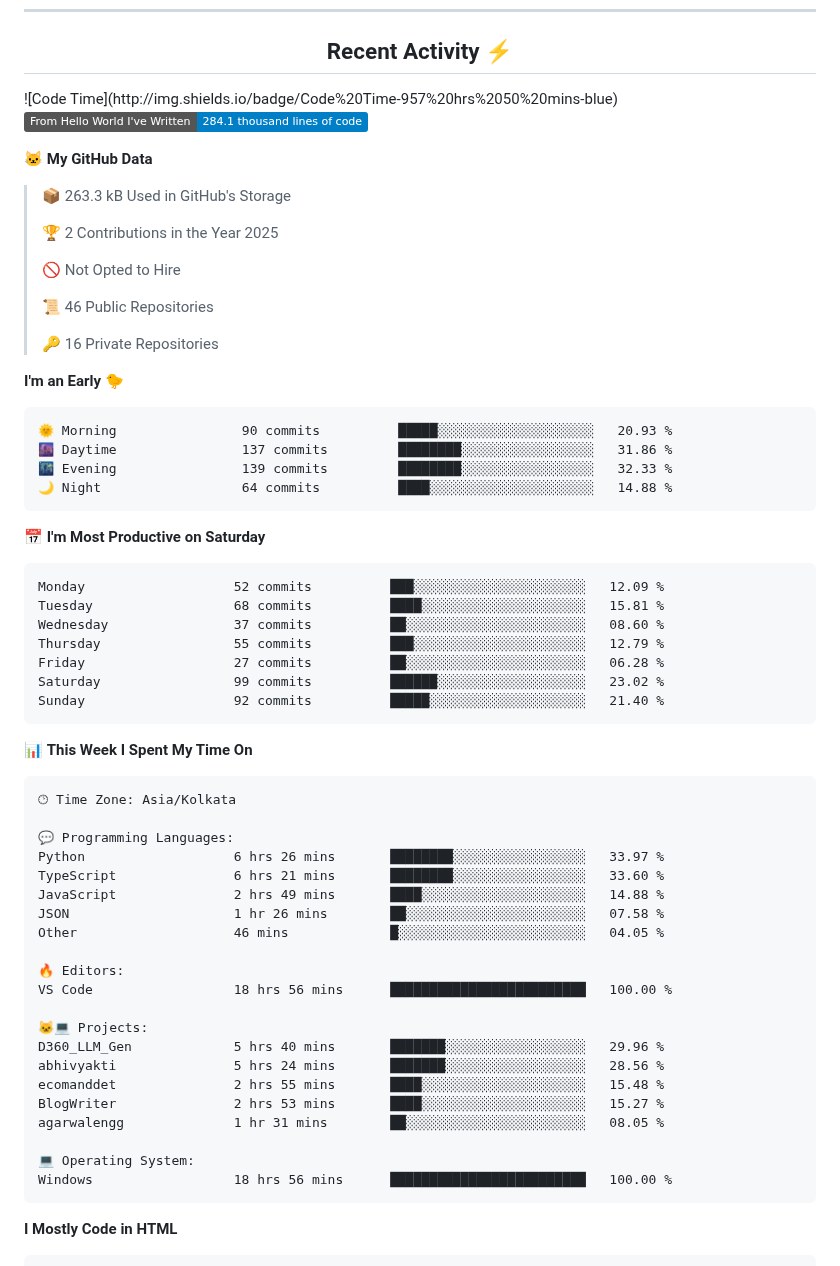
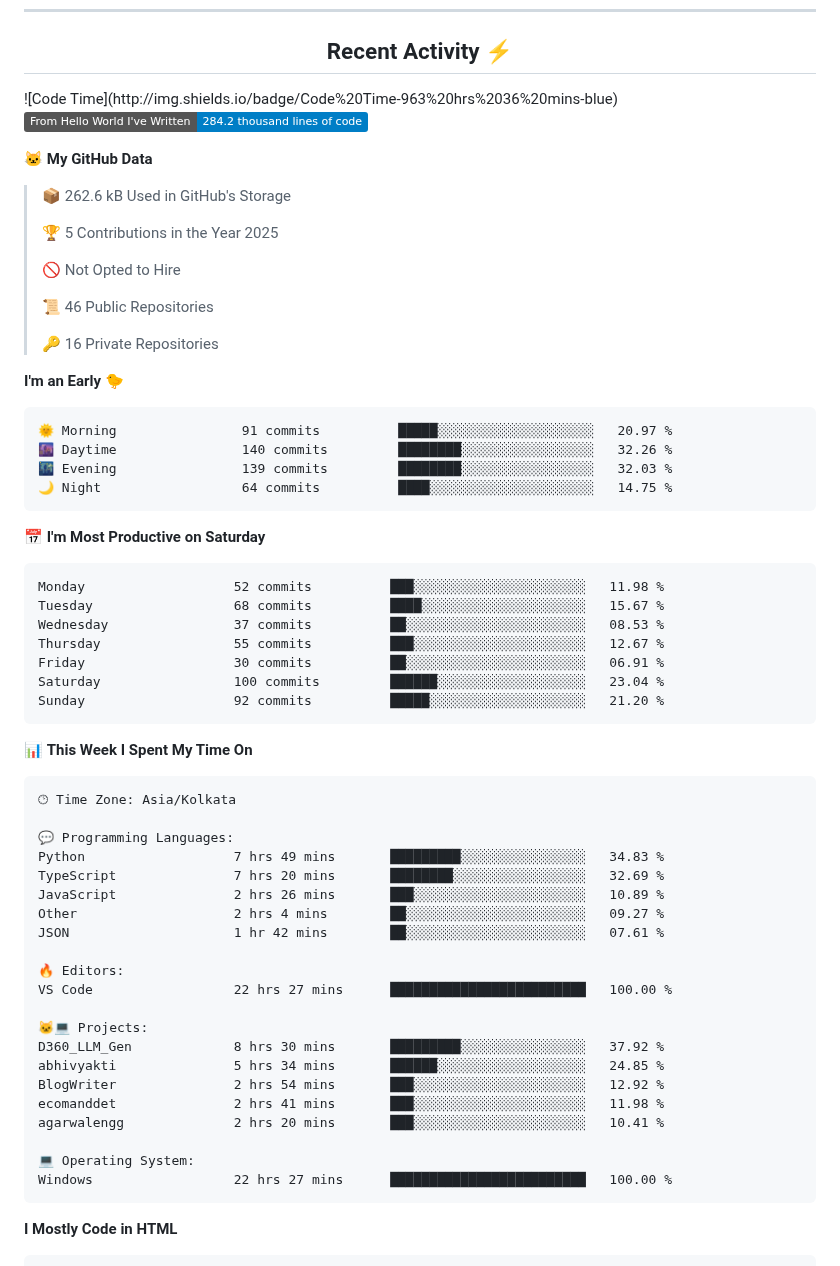
Before and after one commit to ShahStavan/ShahStavan, a Markdown page: README.md, the part around one of its changes. Rendered like a GitHub page; badges without logos.

Commit message:
Updated with Dev Metrics

````diff
--- a/README.md
+++ b/README.md
@@ -114,15 +114,15 @@ I'm a Generative AI engineer at D360 Technology 🧑‍💻. My work focuses on
 <!--START_SECTION:activity-->
 <!--END_SECTION:activity-->
 <!--START_SECTION:waka-->
-![Code Time](http://img.shields.io/badge/Code%20Time-957%20hrs%2050%20mins-blue)
+![Code Time](http://img.shields.io/badge/Code%20Time-963%20hrs%2036%20mins-blue)
 
-![Lines of code](https://img.shields.io/badge/From%20Hello%20World%20I%27ve%20Written-284.1%20thousand%20lines%20of%20code-blue)
+![Lines of code](https://img.shields.io/badge/From%20Hello%20World%20I%27ve%20Written-284.2%20thousand%20lines%20of%20code-blue)
 
 **🐱 My GitHub Data**
 
-> 📦 263.3 kB Used in GitHub's Storage
+> 📦 262.6 kB Used in GitHub's Storage
  >
-> 🏆 2 Contributions in the Year 2025
+> 🏆 5 Contributions in the Year 2025
  >
 > 🚫 Not Opted to Hire
  >
@@ -133,21 +133,21 @@ I'm a Generative AI engineer at D360 Technology 🧑‍💻. My work focuses on
 **I'm an Early 🐤**
 
 ```text
-🌞 Morning                90 commits          █████░░░░░░░░░░░░░░░░░░░░   20.93 %
-🌆 Daytime                137 commits         ████████░░░░░░░░░░░░░░░░░   31.86 %
-🌃 Evening                139 commits         ████████░░░░░░░░░░░░░░░░░   32.33 %
-🌙 Night                  64 commits          ████░░░░░░░░░░░░░░░░░░░░░   14.88 %
+🌞 Morning                91 commits          █████░░░░░░░░░░░░░░░░░░░░   20.97 %
+🌆 Daytime                140 commits         ████████░░░░░░░░░░░░░░░░░   32.26 %
+🌃 Evening                139 commits         ████████░░░░░░░░░░░░░░░░░   32.03 %
+🌙 Night                  64 commits          ████░░░░░░░░░░░░░░░░░░░░░   14.75 %
 ```
 📅 **I'm Most Productive on Saturday**
 
 ```text
-Monday                   52 commits          ███░░░░░░░░░░░░░░░░░░░░░░   12.09 %
-Tuesday                  68 commits          ████░░░░░░░░░░░░░░░░░░░░░   15.81 %
-Wednesday                37 commits          ██░░░░░░░░░░░░░░░░░░░░░░░   08.60 %
-Thursday                 55 commits          ███░░░░░░░░░░░░░░░░░░░░░░   12.79 %
-Friday                   27 commits          ██░░░░░░░░░░░░░░░░░░░░░░░   06.28 %
-Saturday                 99 commits          ██████░░░░░░░░░░░░░░░░░░░   23.02 %
-Sunday                   92 commits          █████░░░░░░░░░░░░░░░░░░░░   21.40 %
+Monday                   52 commits          ███░░░░░░░░░░░░░░░░░░░░░░   11.98 %
+Tuesday                  68 commits          ████░░░░░░░░░░░░░░░░░░░░░   15.67 %
+Wednesday                37 commits          ██░░░░░░░░░░░░░░░░░░░░░░░   08.53 %
+Thursday                 55 commits          ███░░░░░░░░░░░░░░░░░░░░░░   12.67 %
+Friday                   30 commits          ██░░░░░░░░░░░░░░░░░░░░░░░   06.91 %
+Saturday                 100 commits         ██████░░░░░░░░░░░░░░░░░░░   23.04 %
+Sunday                   92 commits          █████░░░░░░░░░░░░░░░░░░░░   21.20 %
 ```
 
 
@@ -157,24 +157,24 @@ Sunday                   92 commits          █████░░░░░░
 🕑︎ Time Zone: Asia/Kolkata
 
 💬 Programming Languages:
-Python                   6 hrs 26 mins       ████████░░░░░░░░░░░░░░░░░   33.97 %
-TypeScript               6 hrs 21 mins       ████████░░░░░░░░░░░░░░░░░   33.60 %
-JavaScript               2 hrs 49 mins       ████░░░░░░░░░░░░░░░░░░░░░   14.88 %
-JSON                     1 hr 26 mins        ██░░░░░░░░░░░░░░░░░░░░░░░   07.58 %
-Other                    46 mins             █░░░░░░░░░░░░░░░░░░░░░░░░   04.05 %
+Python                   7 hrs 49 mins       █████████░░░░░░░░░░░░░░░░   34.83 %
+TypeScript               7 hrs 20 mins       ████████░░░░░░░░░░░░░░░░░   32.69 %
+JavaScript               2 hrs 26 mins       ███░░░░░░░░░░░░░░░░░░░░░░   10.89 %
+Other                    2 hrs 4 mins        ██░░░░░░░░░░░░░░░░░░░░░░░   09.27 %
+JSON                     1 hr 42 mins        ██░░░░░░░░░░░░░░░░░░░░░░░   07.61 %
 
 🔥 Editors:
-VS Code                  18 hrs 56 mins      █████████████████████████   100.00 %
+VS Code                  22 hrs 27 mins      █████████████████████████   100.00 %
 
 🐱‍💻 Projects:
-D360_LLM_Gen             5 hrs 40 mins       ███████░░░░░░░░░░░░░░░░░░   29.96 %
-abhivyakti               5 hrs 24 mins       ███████░░░░░░░░░░░░░░░░░░   28.56 %
-ecomanddet               2 hrs 55 mins       ████░░░░░░░░░░░░░░░░░░░░░   15.48 %
-BlogWriter               2 hrs 53 mins       ████░░░░░░░░░░░░░░░░░░░░░   15.27 %
-agarwalengg              1 hr 31 mins        ██░░░░░░░░░░░░░░░░░░░░░░░   08.05 %
+D360_LLM_Gen             8 hrs 30 mins       █████████░░░░░░░░░░░░░░░░   37.92 %
+abhivyakti               5 hrs 34 mins       ██████░░░░░░░░░░░░░░░░░░░   24.85 %
+BlogWriter               2 hrs 54 mins       ███░░░░░░░░░░░░░░░░░░░░░░   12.92 %
+ecomanddet               2 hrs 41 mins       ███░░░░░░░░░░░░░░░░░░░░░░   11.98 %
+agarwalengg              2 hrs 20 mins       ███░░░░░░░░░░░░░░░░░░░░░░   10.41 %
 
 💻 Operating System:
-Windows                  18 hrs 56 mins      █████████████████████████   100.00 %
+Windows                  22 hrs 27 mins      █████████████████████████   100.00 %
 ```
 
 **I Mostly Code in HTML**
````
Also changed, not shown: other parts of README.md (+1 -1 lines), assets/bar_graph.png.
